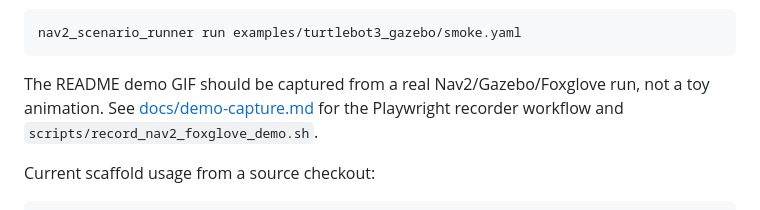
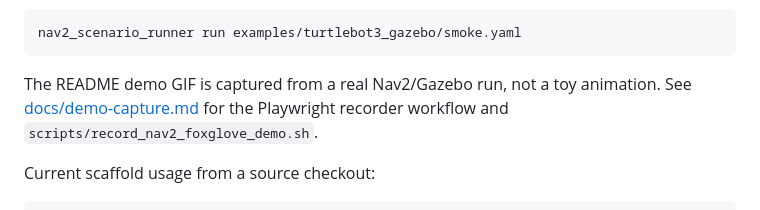
Before and after one commit to rsasaki0109/nav2_scenario_runner, a Markdown page: README.md, the part around one of its changes. Rendered like a GitHub page.

Commit message:
Add real Nav2 demo GIF capture flow

````diff
--- a/README.md
+++ b/README.md
@@ -8,7 +14,7 @@ Scenario-as-Code test runner for Nav2. Run repeatable navigation regression test
 nav2_scenario_runner run examples/turtlebot3_gazebo/smoke.yaml
 ```
 
-The README demo GIF should be captured from a real Nav2/Gazebo/Foxglove run, not a toy animation. See [docs/demo-capture.md](docs/demo-capture.md) for the Playwright recorder workflow and `scripts/record_nav2_foxglove_demo.sh`.
+The README demo GIF is captured from a real Nav2/Gazebo run, not a toy animation. See [docs/demo-capture.md](docs/demo-capture.md) for the Playwright recorder workflow and `scripts/record_nav2_foxglove_demo.sh`.
 
 Current scaffold usage from a source checkout:
 
````
Also changed, not shown: other parts of README.md (+6 -0 lines), docs/demo-capture.md (+26 -9 lines), docs/assets/nav2-scenario-runner-demo.gif (added), 4 other files.
